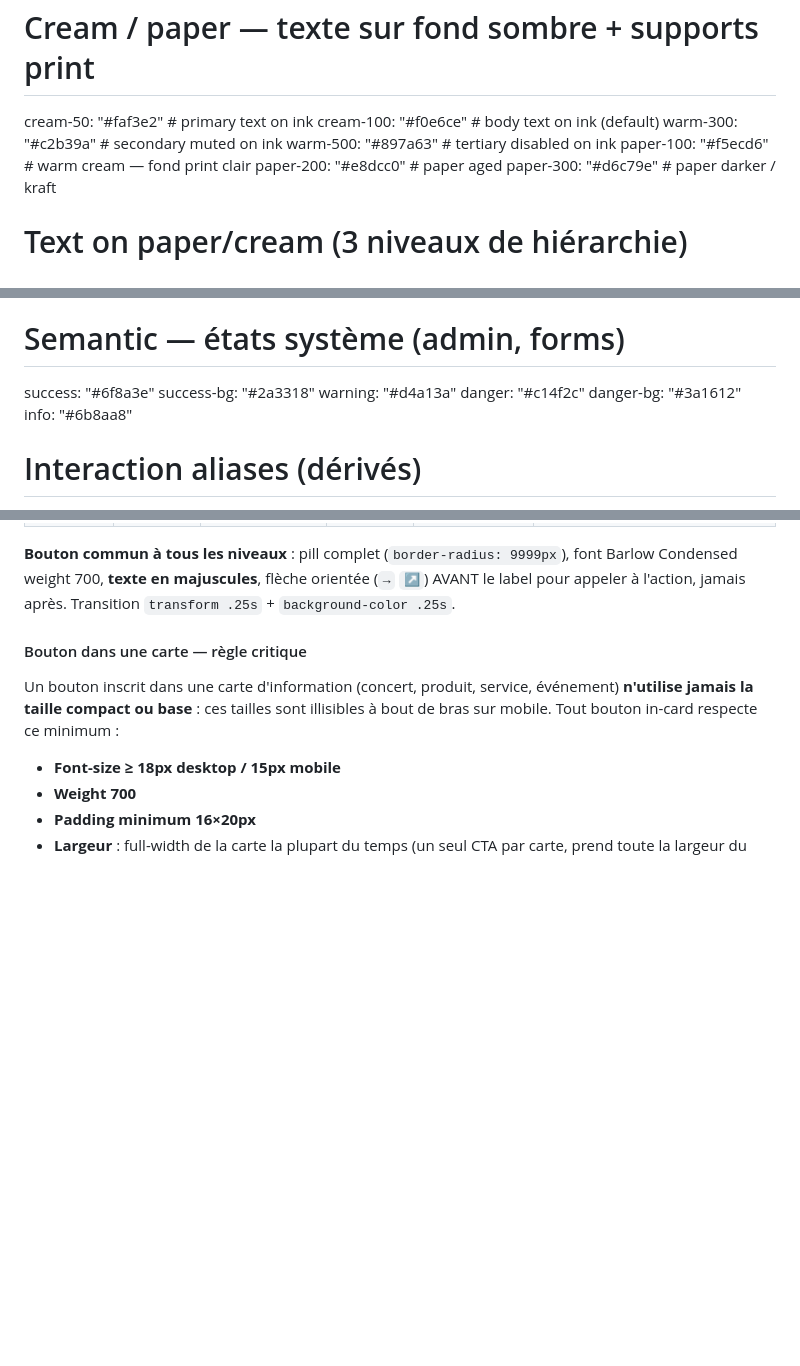
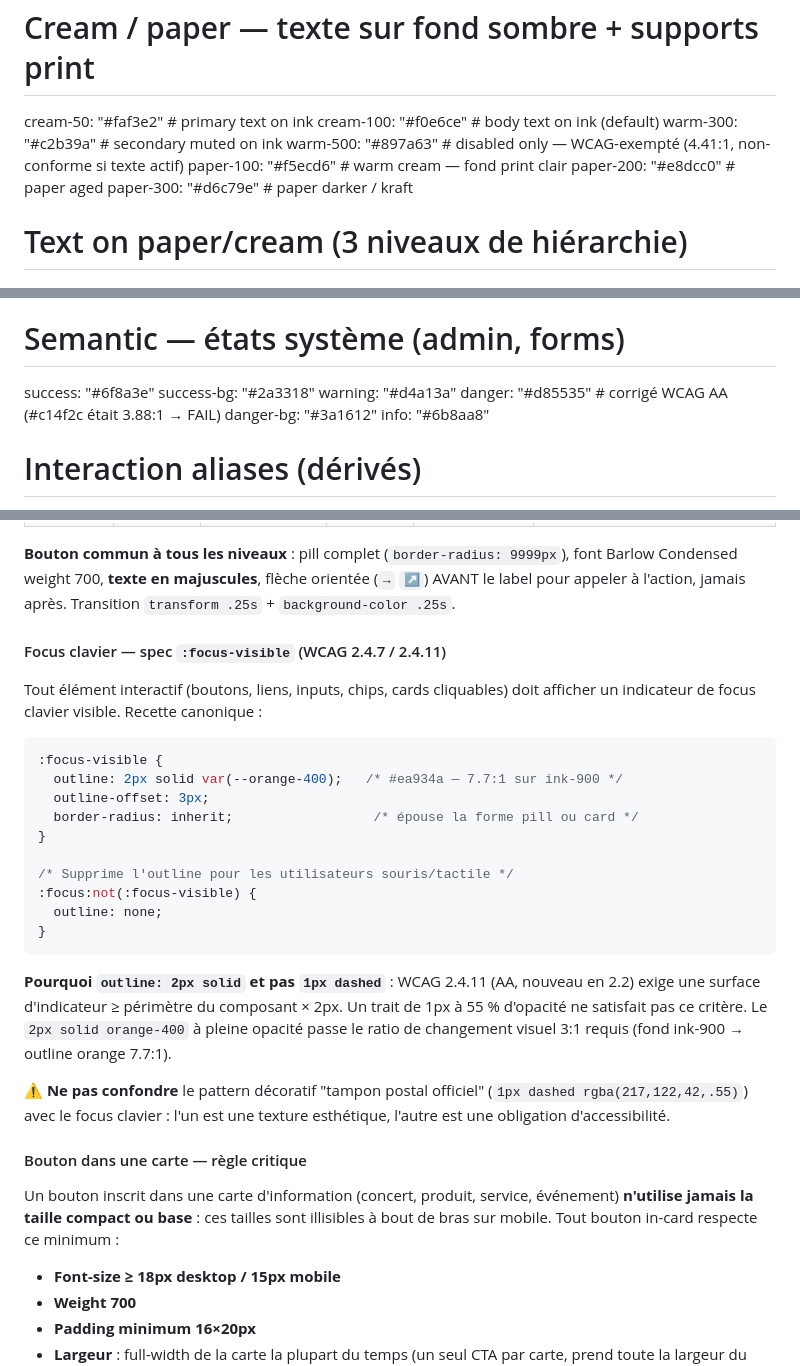
Before and after one commit to hiboubox/hiboubox-design, a Markdown page: DESIGN.md, 3 parts joined by grey strips. GitHub-like rendering; blank space fills up the shorter version.

````diff
--- a/DESIGN.md
+++ b/DESIGN.md
@@ -26,7 +26,7 @@ colors:
   cream-50:   "#faf3e2"         # primary text on ink
   cream-100:  "#f0e6ce"         # body text on ink (default)
   warm-300:   "#c2b39a"         # secondary muted on ink
-  warm-500:   "#897a63"         # tertiary disabled on ink
+  warm-500:   "#897a63"         # disabled only — WCAG-exempté (4.41:1, non-conforme si texte actif)
   paper-100:  "#f5ecd6"         # warm cream — fond print clair
   paper-200:  "#e8dcc0"         # paper aged
   paper-300:  "#d6c79e"         # paper darker / kraft
@@ -58,7 +58,7 @@ colors:
   success:    "#6f8a3e"
   success-bg: "#2a3318"
   warning:    "#d4a13a"
-  danger:     "#c14f2c"
+  danger:     "#d85535"         # corrigé WCAG AA (#c14f2c était 3.88:1 → FAIL)
   danger-bg:  "#3a1612"
   info:       "#6b8aa8"
 
@@ -1572,6 +1602,34 @@ toujours `primary` ou `outline` (orange).*
 9999px`), font Barlow Condensed weight 700, **texte en majuscules**,
 flèche orientée (`→` `↗`) AVANT le label pour appeler à l'action, jamais
 après. Transition `transform .25s` + `background-color .25s`.
+
+#### Focus clavier — spec `:focus-visible` (WCAG 2.4.7 / 2.4.11)
+
+Tout élément interactif (boutons, liens, inputs, chips, cards cliquables)
+doit afficher un indicateur de focus clavier visible. Recette canonique :
+
+```css
+:focus-visible {
+  outline: 2px solid var(--orange-400);   /* #ea934a — 7.7:1 sur ink-900 */
+  outline-offset: 3px;
+  border-radius: inherit;                  /* épouse la forme pill ou card */
+}
+
+/* Supprime l'outline pour les utilisateurs souris/tactile */
+:focus:not(:focus-visible) {
+  outline: none;
+}
+```
+
+**Pourquoi `outline: 2px solid` et pas `1px dashed`** : WCAG 2.4.11 (AA,
+nouveau en 2.2) exige une surface d'indicateur ≥ périmètre du composant ×
+2px. Un trait de 1px à 55 % d'opacité ne satisfait pas ce critère. Le
+`2px solid orange-400` à pleine opacité passe le ratio de changement
+visuel 3:1 requis (fond ink-900 → outline orange 7.7:1).
+
+**⚠ Ne pas confondre** le pattern décoratif "tampon postal officiel"
+(`1px dashed rgba(217,122,42,.55)`) avec le focus clavier : l'un est une
+texture esthétique, l'autre est une obligation d'accessibilité.
 
 #### Bouton dans une carte — règle critique
 
````
Also changed, not shown: other parts of DESIGN.md (+47 -14 lines).
